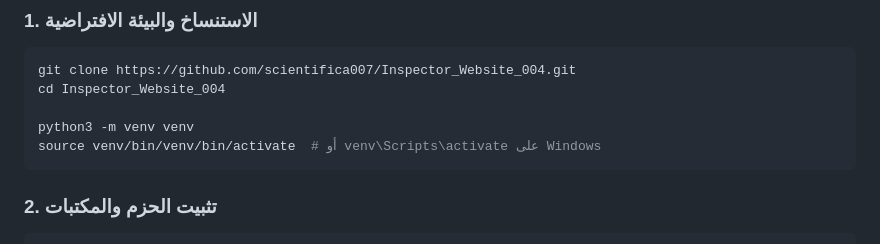
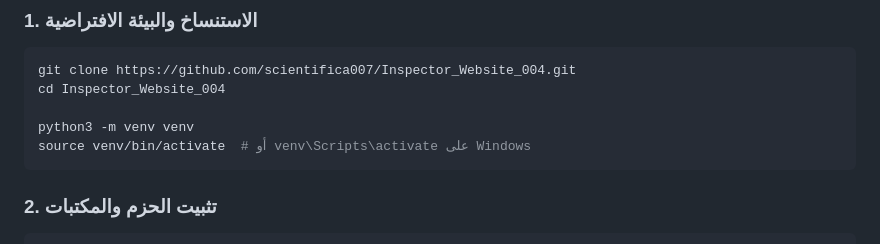
Before and after one commit to scientifica007/Inspector_Website_004, a Markdown page: README.md, the part around the change. Rendered like a GitHub page.

Commit message:
Fix virtual environment activation command

````diff
--- a/README.md
+++ b/README.md
@@ -50,7 +50,7 @@ git clone https://github.com/scientifica007/Inspector_Website_004.git
 cd Inspector_Website_004
 
 python3 -m venv venv
-source venv/bin/venv/bin/activate  # أو venv\Scripts\activate على Windows
+source venv/bin/activate  # أو venv\Scripts\activate على Windows
 ```
 
 ### 2. تثبيت الحزم والمكتبات
````
